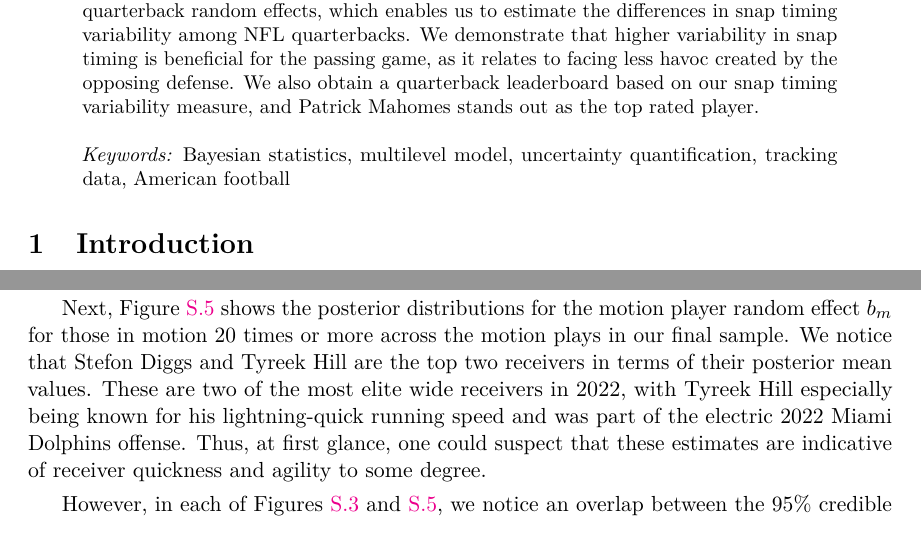
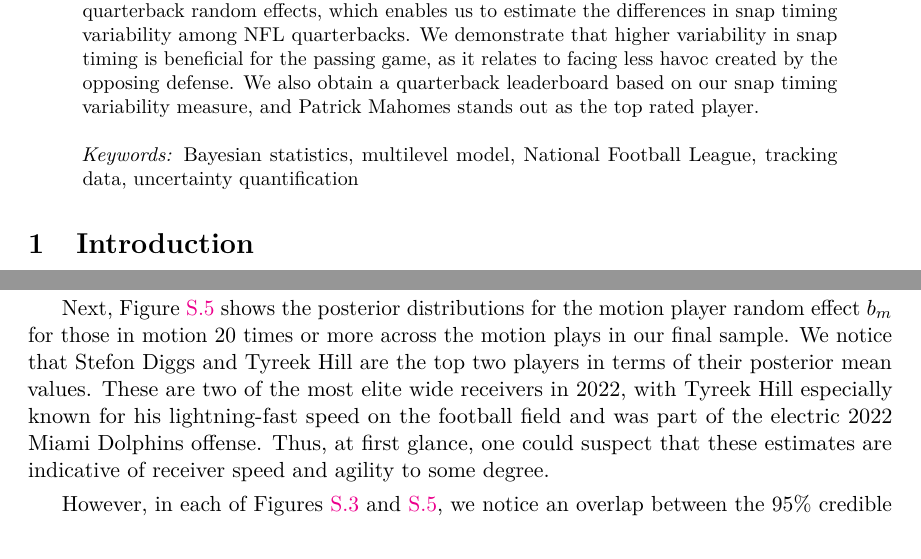
Before and after one commit to qntkhvn/timing, an R Markdown document (paper/main.Rmd): two parts of pages 1 and 17 of 21, joined at a grey line, cut so that both start at the same text. Rendered offline with R 4.5, knitr and Pandoc, then LaTeX, with nearby package versions; some code elsewhere in the file could not run offline; a font, style sheet, LaTeX package, included part or bibliography that could not be used is replaced or left out.

Commit message:
keywords and supplement edits

```diff
--- a/paper/main.Rmd
+++ b/paper/main.Rmd
@@ -29,7 +29,7 @@ bibliography: references.bib
 abstract: |
   | Player tracking data have provided great opportunities to generate novel insights into understudied areas of American football, such as pre-snap motion. Using a Bayesian multilevel model, we provide an assessment of a quarterback's ability to adapt and align the ball snap with pre-snap motion from their teammates. We focus on pass plays with receivers in motion at snap and running a route, and define the snap timing as the time between the start of the receiver’s motion and the ball snap. We assume a Gamma distribution for the play-level snap timing and model the mean parameter with player and team random effects, along with relevant fixed effects such as the motion type identified via a Gaussian mixture model. Most importantly, we model the shape parameter with quarterback random effects, which enables us to estimate the differences in snap timing variability among NFL quarterbacks. We demonstrate that higher variability in snap timing is beneficial for the passing game, as it relates to facing less havoc created by the opposing defense. We also obtain a quarterback leaderboard based on our snap timing variability measure, and Patrick Mahomes stands out as the top rated player.
   |
-  | *Keywords:* Bayesian statistics, multilevel model, uncertainty quantification, tracking data, American football
+  | *Keywords:* Bayesian statistics, multilevel model, National Football League, tracking data, uncertainty quantification
 header-includes:
   \usepackage[scaled=0.98]{inconsolata}
   \usepackage{float}
@@ -571,9 +571,9 @@ Additionally, the QB ranking at the mean level in Figure \ref{fig:fig_qb_mean_po
 Hence, a quarterback can be consistent or variable with managing snap timing, and this does not necessarily depend on the duration of the snap timing itself on average.
 
 Next, Figure \ref{fig:fig_receiver_posterior_distributions} shows the posterior distributions for the motion player random effect $b_m$ for those in motion 20 times or more across the motion plays in our final sample.
-We notice that Stefon Diggs and Tyreek Hill are the top two receivers in terms of their posterior mean values.
-These are two of the most elite wide receivers in 2022, with Tyreek Hill especially being known for his lightning-quick running speed and was part of the electric 2022 Miami Dolphins offense.
-Thus, at first glance, one could suspect that these estimates are indicative of receiver quickness and agility to some degree.
+We notice that Stefon Diggs and Tyreek Hill are the top two players in terms of their posterior mean values.
+These are two of the most elite wide receivers in 2022, with Tyreek Hill especially known for his lightning-fast speed on the football field and was part of the electric 2022 Miami Dolphins offense.
+Thus, at first glance, one could suspect that these estimates are indicative of receiver speed and agility to some degree.
 
 However, in each of Figures \ref{fig:fig_qb_mean_posterior_distributions} and \ref{fig:fig_receiver_posterior_distributions}, we notice an overlap between the 95% credible intervals for the top and bottom players.
 Therefore, unlike the variability in QB snap timing, our estimates when modeling the mean $\mu$ for both quarterbacks and motion players do not appear to differentiate between players.
```
